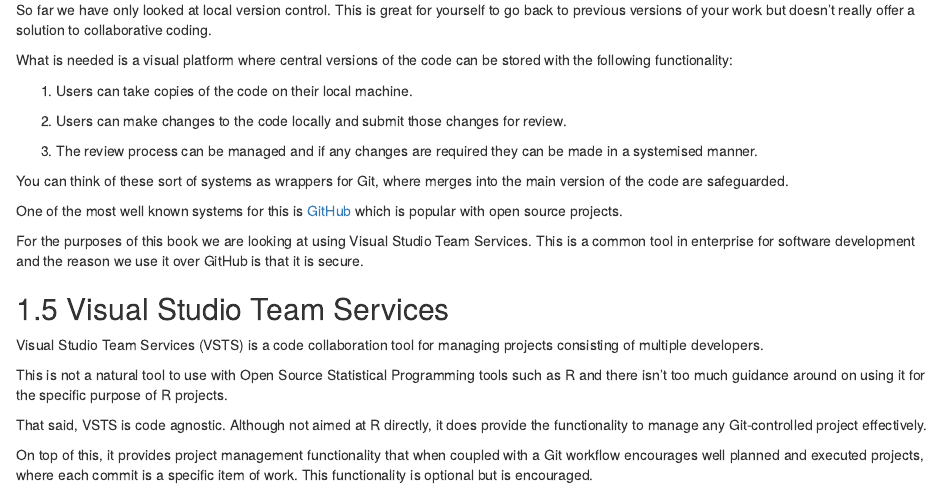
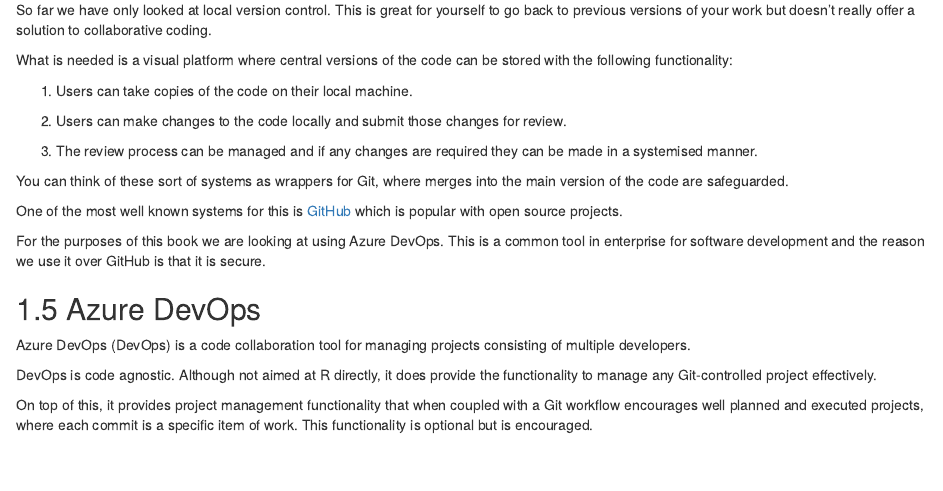
Before and after one commit to dfe-analytical-services/azure-devops-for-analysis, an R Markdown document (01-intro.Rmd): the page in a window 1100 px wide, from 2520 px down. Rendered offline with R 4.5, knitr and Pandoc, with nearby package versions; drawn as R Markdown's standard HTML page in place of the format the file asks for.

Commit message:
Updating VSTS references to DevOps ones in chapter1.

```diff
--- a/01-intro.Rmd
+++ b/01-intro.Rmd
@@ -66,14 +66,12 @@
 
 One of the most well known systems for this is [GitHub](https://github.com) which is popular with open source projects.
 
-For the purposes of this book we are looking at using Visual Studio Team Services. This is a common tool in enterprise for software development and the reason we use it over GitHub is that it is secure.
+For the purposes of this book we are looking at using Azure DevOps. This is a common tool in enterprise for software development and the reason we use it over GitHub is that it is secure.
 
-## Visual Studio Team Services
+## Azure DevOps
 
-Visual Studio Team Services (VSTS) is a code collaboration tool for managing projects consisting of multiple developers.
+Azure DevOps (DevOps) is a code collaboration tool for managing projects consisting of multiple developers.
 
-This is not a natural tool to use with Open Source Statistical Programming tools such as R and there isn't too much guidance around on using it for the specific purpose of R projects.
-
-That said, VSTS is code agnostic. Although not aimed at R directly, it does provide the functionality to manage any Git-controlled project effectively.
+DevOps is code agnostic. Although not aimed at R directly, it does provide the functionality to manage any Git-controlled project effectively.
 
 On top of this, it provides project management functionality that when coupled with a Git workflow encourages well planned and executed projects, where each commit is a specific item of work. This functionality is optional but is encouraged.
```
